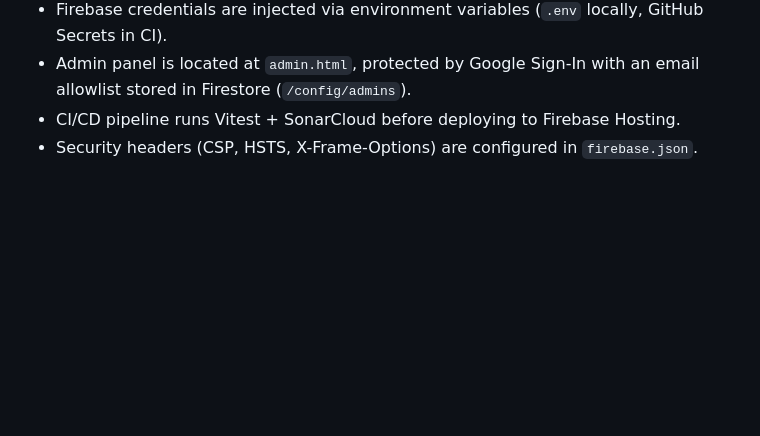
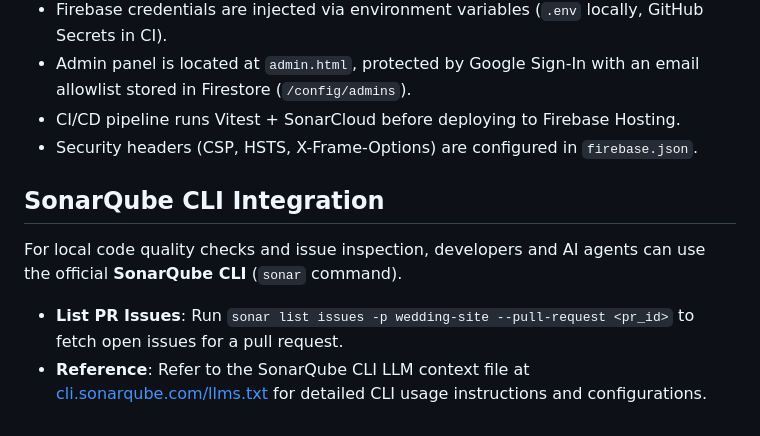
Before and after one commit to marcelosbar/wedding-site, a Markdown page: AGENTS.md, the part around the change. Rendered like a GitHub page; blank space fills up the shorter version.

Commit message:
docs(agents): document SonarQube CLI integration and usage

```diff
--- a/AGENTS.md
+++ b/AGENTS.md
@@ -28,3 +28,8 @@ This is a wedding website for Lorena and Marcelo. The primary goal is to provide
 - Admin panel is located at `admin.html`, protected by Google Sign-In with an email allowlist stored in Firestore (`/config/admins`).
 - CI/CD pipeline runs Vitest + SonarCloud before deploying to Firebase Hosting.
 - Security headers (CSP, HSTS, X-Frame-Options) are configured in `firebase.json`.
+
+## SonarQube CLI Integration
+For local code quality checks and issue inspection, developers and AI agents can use the official **SonarQube CLI** (`sonar` command).
+- **List PR Issues**: Run `sonar list issues -p wedding-site --pull-request <pr_id>` to fetch open issues for a pull request.
+- **Reference**: Refer to the SonarQube CLI LLM context file at [cli.sonarqube.com/llms.txt](https://cli.sonarqube.com/llms.txt) for detailed CLI usage instructions and configurations.
```
